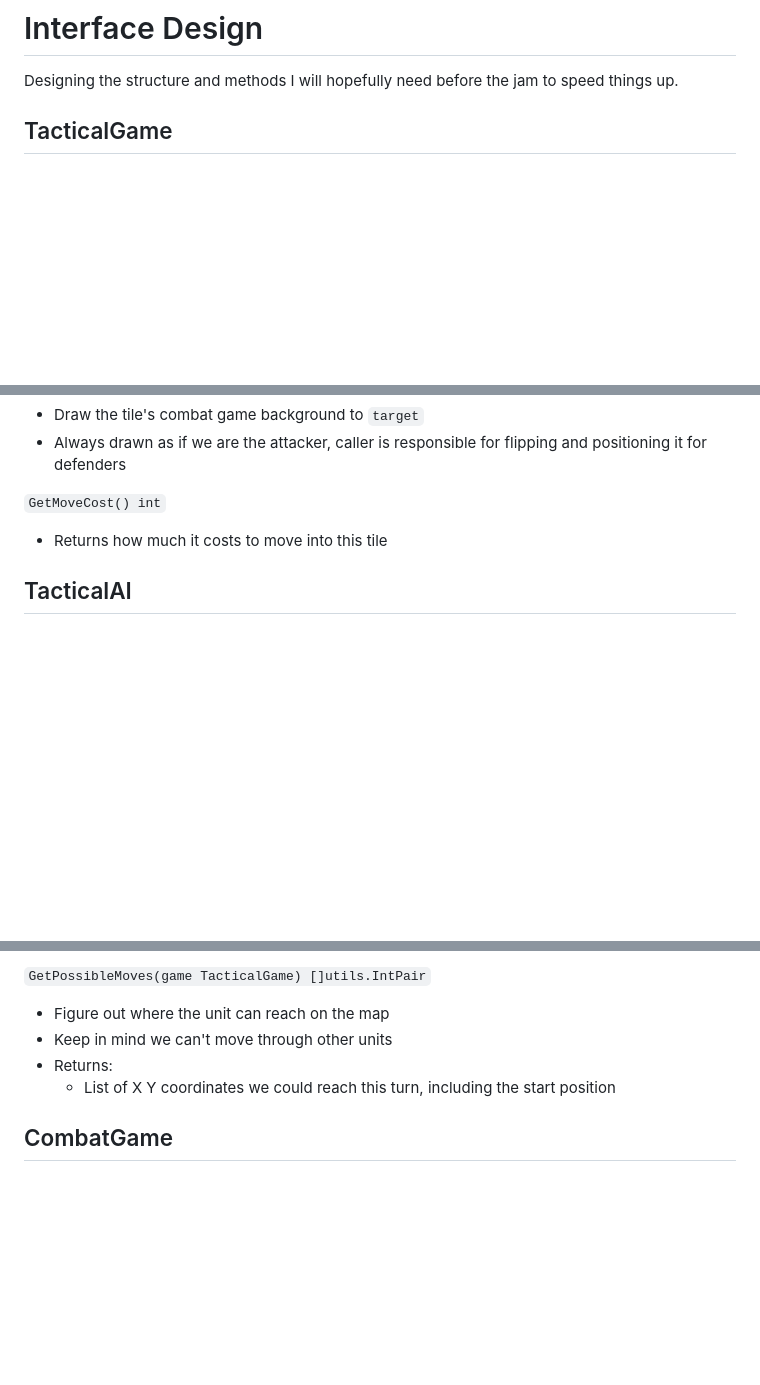
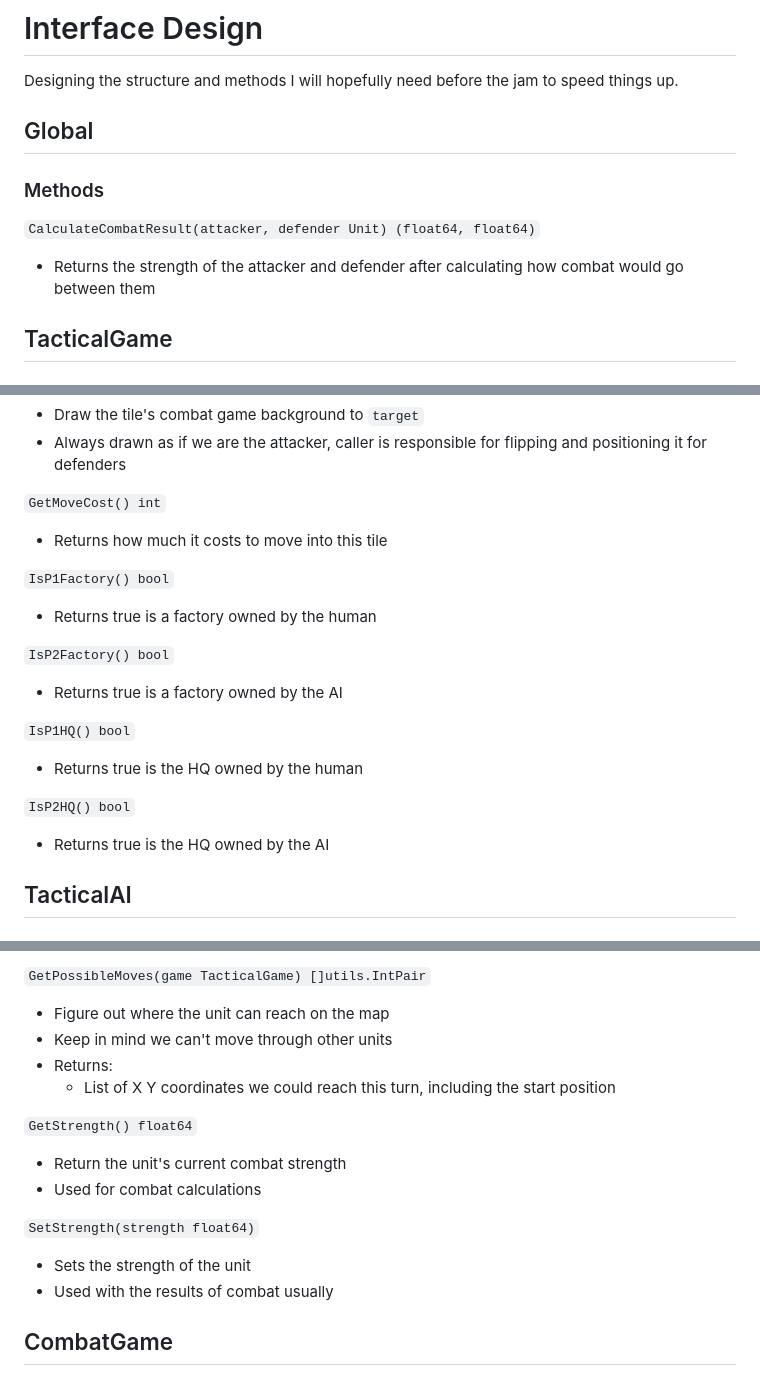
Before and after one commit to Yarnsh/PhaseInvaderWars, a Markdown page: InterfaceDesign.md, 3 parts joined by grey strips. Drawn GitHub-style; blank space fills up the shorter version.

```diff
--- a/InterfaceDesign.md
+++ b/InterfaceDesign.md
@@ -1,5 +1,11 @@
 # Interface Design
 Designing the structure and methods I will hopefully need before the jam to speed things up.
+
+## Global
+
+### Methods
+`CalculateCombatResult(attacker, defender Unit) (float64, float64)`
+- Returns the strength of the attacker and defender after calculating how combat would go between them
 
 ## TacticalGame
 
@@ -50,6 +59,18 @@ Designing the structure and methods I will hopefully need before the jam to spee
 `GetMoveCost() int`
 - Returns how much it costs to move into this tile
 
+`IsP1Factory() bool`
+- Returns true is a factory owned by the human
+
+`IsP2Factory() bool`
+- Returns true is a factory owned by the AI
+
+`IsP1HQ() bool`
+- Returns true is the HQ owned by the human
+
+`IsP2HQ() bool`
+- Returns true is the HQ owned by the AI
+
 ## TacticalAI
 
 ### Methods
@@ -122,6 +155,14 @@ Designing the structure and methods I will hopefully need before the jam to spee
 - Returns:
   - List of X Y coordinates we could reach this turn, including the start position
 
+`GetStrength() float64`
+- Return the unit's current combat strength
+- Used for combat calculations
+
+`SetStrength(strength float64)`
+- Sets the strength of the unit
+- Used with the results of combat usually
+
 ## CombatGame
 
 ### Methods
```
Also changed, not shown: other parts of InterfaceDesign.md (+34 -1 lines).
